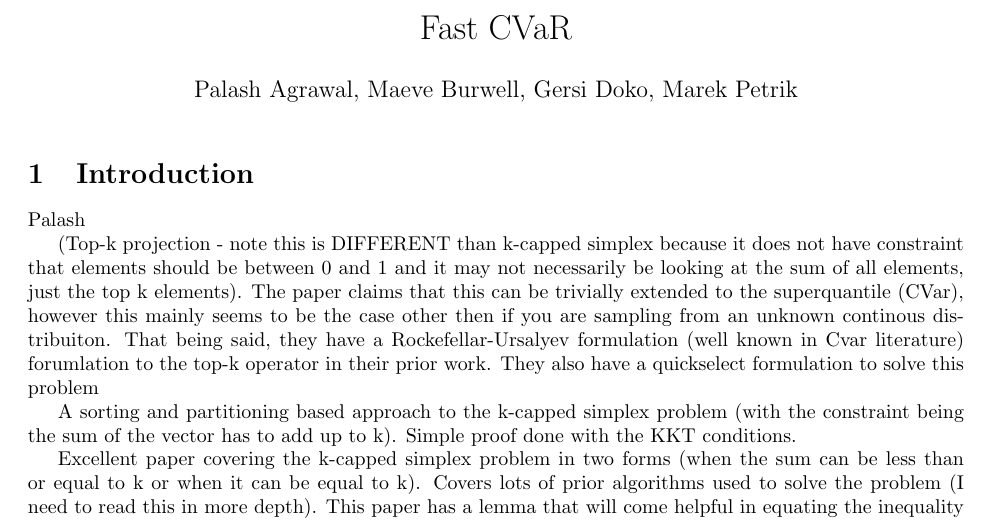
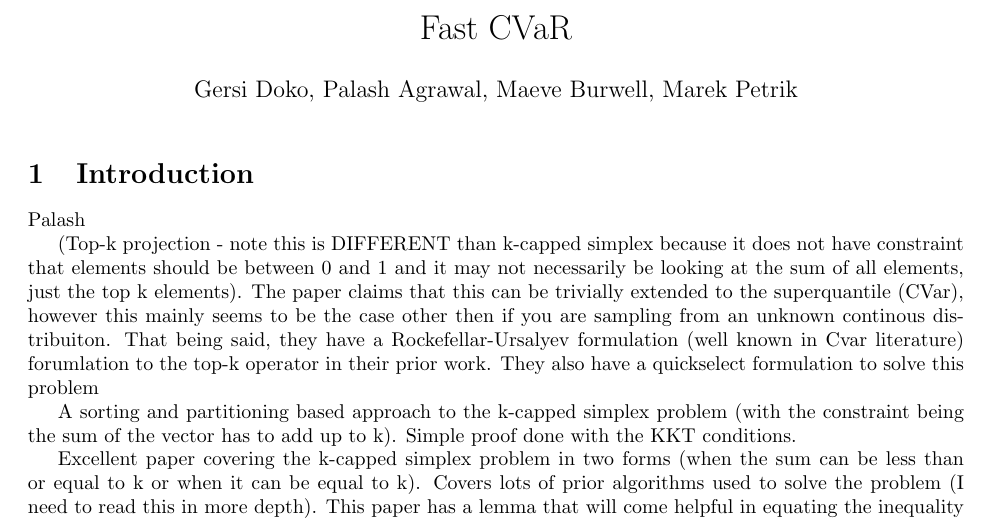
Before and after one commit to GersiD/FastCVaR, a LaTeX document (main.tex): part of page 1 of 2, cut so that both start at the same text. Compiled offline with pdfLaTeX.

Commit message:
change author order

```diff
--- a/main.tex
+++ b/main.tex
@@ -11,7 +11,7 @@
 \bibliographystyle{abbrvnat}
 
 \title{Fast CVaR}
-\author{Palash Agrawal, Maeve Burwell, Gersi Doko, Marek Petrik}
+\author{Gersi Doko, Palash Agrawal, Maeve Burwell, Marek Petrik}
 \date{}
 
 \begin{document}
```
